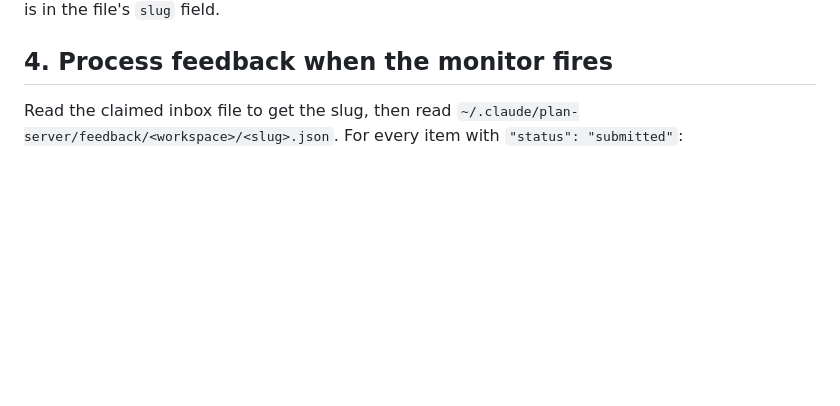
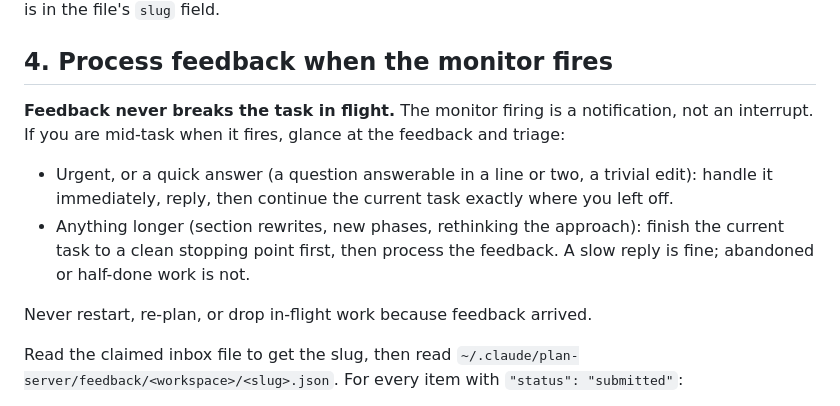
Before and after one commit to NikkyAmresh/redline, a Markdown page: skill/SKILL.md, the part around the change. Rendered like a GitHub page; blank space fills up the shorter version.

Commit message:
Skill: feedback inbox triage must not interrupt in-flight work

```diff
--- a/skill/SKILL.md
+++ b/skill/SKILL.md
@@ -52,6 +52,13 @@ Description: "plan feedback inbox". The `mv` to `.claimed` prevents duplicate ev
 
 ## 4. Process feedback when the monitor fires
 
+**Feedback never breaks the task in flight.** The monitor firing is a notification, not an interrupt. If you are mid-task when it fires, glance at the feedback and triage:
+
+- Urgent, or a quick answer (a question answerable in a line or two, a trivial edit): handle it immediately, reply, then continue the current task exactly where you left off.
+- Anything longer (section rewrites, new phases, rethinking the approach): finish the current task to a clean stopping point first, then process the feedback. A slow reply is fine; abandoned or half-done work is not.
+
+Never restart, re-plan, or drop in-flight work because feedback arrived.
+
 Read the claimed inbox file to get the slug, then read `~/.claude/plan-server/feedback/<workspace>/<slug>.json`. For every item with `"status": "submitted"`:
 
 - Items carry: `type` (comment or edit), `quote` (the selected text as rendered, so markdown syntax like `**` or backticks is stripped), `section` (nearest heading), `prefix`/`suffix` (surrounding rendered text), `comment`, and for edits `suggested_text`.
```
